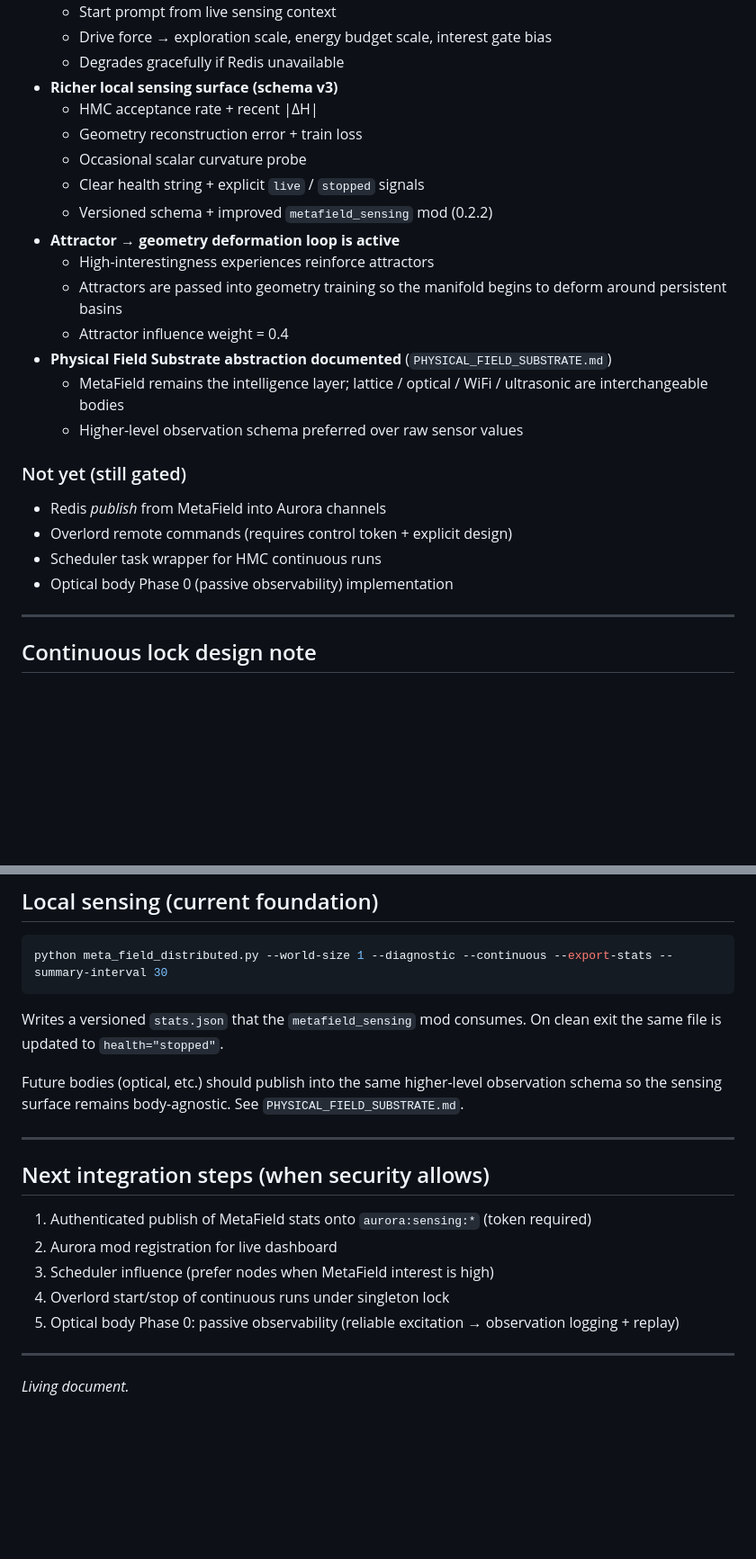
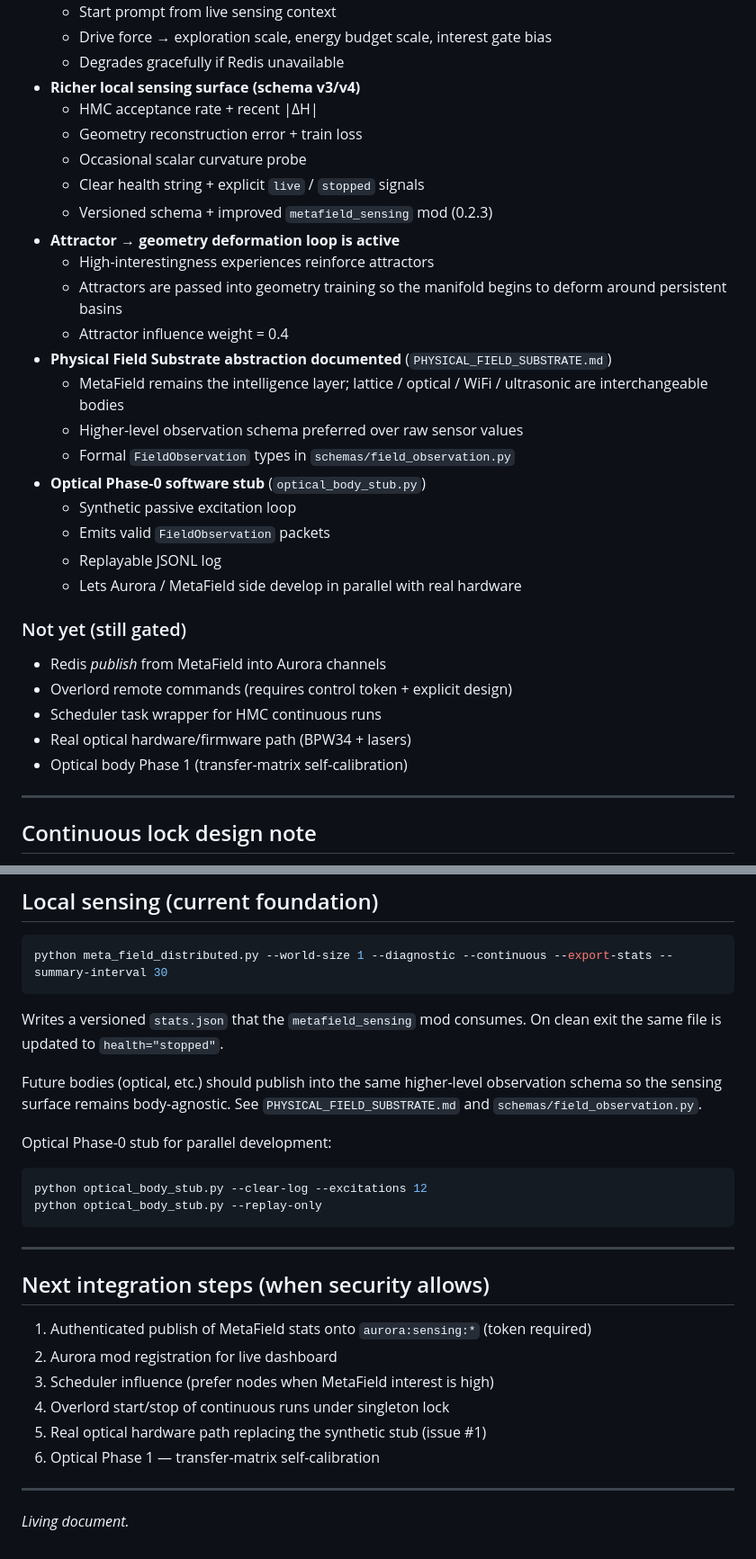
Before and after one commit to TheBabelDragon/metafield, a Markdown page: INTEGRATION_PLAN.md, 2 parts joined by grey strips. Shown at 90% size. GitHub-like rendering; blank space fills up the shorter version.

Commit message:
docs: note optical Phase-0 stub in integration plan

````diff
--- a/INTEGRATION_PLAN.md
+++ b/INTEGRATION_PLAN.md
@@ -21,12 +21,12 @@
   - Start prompt from live sensing context
   - Drive force → exploration scale, energy budget scale, interest gate bias
   - Degrades gracefully if Redis unavailable
-- **Richer local sensing surface (schema v3)**
+- **Richer local sensing surface (schema v3/v4)**
   - HMC acceptance rate + recent |ΔH|
   - Geometry reconstruction error + train loss
   - Occasional scalar curvature probe
   - Clear health string + explicit `live` / `stopped` signals
-  - Versioned schema + improved `metafield_sensing` mod (0.2.2)
+  - Versioned schema + improved `metafield_sensing` mod (0.2.3)
 - **Attractor → geometry deformation loop is active**
   - High-interestingness experiences reinforce attractors
   - Attractors are passed into geometry training so the manifold begins to deform around persistent basins
@@ -34,12 +34,19 @@
 - **Physical Field Substrate abstraction documented** (`PHYSICAL_FIELD_SUBSTRATE.md`)
   - MetaField remains the intelligence layer; lattice / optical / WiFi / ultrasonic are interchangeable bodies
   - Higher-level observation schema preferred over raw sensor values
+  - Formal `FieldObservation` types in `schemas/field_observation.py`
+- **Optical Phase-0 software stub** (`optical_body_stub.py`)
+  - Synthetic passive excitation loop
+  - Emits valid `FieldObservation` packets
+  - Replayable JSONL log
+  - Lets Aurora / MetaField side develop in parallel with real hardware
 
 ### Not yet (still gated)
 - Redis *publish* from MetaField into Aurora channels
 - Overlord remote commands (requires control token + explicit design)
 - Scheduler task wrapper for HMC continuous runs
-- Optical body Phase 0 (passive observability) implementation
+- Real optical hardware/firmware path (BPW34 + lasers)
+- Optical body Phase 1 (transfer-matrix self-calibration)
 
 ---
 
@@ -90,7 +97,14 @@ python meta_field_distributed.py --world-size 1 --diagnostic --continuous --expo
 
 Writes a versioned `stats.json` that the `metafield_sensing` mod consumes. On clean exit the same file is updated to `health="stopped"`.
 
-Future bodies (optical, etc.) should publish into the same higher-level observation schema so the sensing surface remains body-agnostic. See `PHYSICAL_FIELD_SUBSTRATE.md`.
+Future bodies (optical, etc.) should publish into the same higher-level observation schema so the sensing surface remains body-agnostic. See `PHYSICAL_FIELD_SUBSTRATE.md` and `schemas/field_observation.py`.
+
+Optical Phase-0 stub for parallel development:
+
+```bash
+python optical_body_stub.py --clear-log --excitations 12
+python optical_body_stub.py --replay-only
+```
 
 ---
 
@@ -100,7 +114,8 @@ Future bodies (optical, etc.) should publish into the same higher-level observat
 2. Aurora mod registration for live dashboard
 3. Scheduler influence (prefer nodes when MetaField interest is high)
 4. Overlord start/stop of continuous runs under singleton lock
-5. Optical body Phase 0: passive observability (reliable excitation → observation logging + replay)
+5. Real optical hardware path replacing the synthetic stub (issue #1)
+6. Optical Phase 1 — transfer-matrix self-calibration
 
 ---
 
````
Also changed, not shown: other parts of INTEGRATION_PLAN.md (+2 -2 lines).
